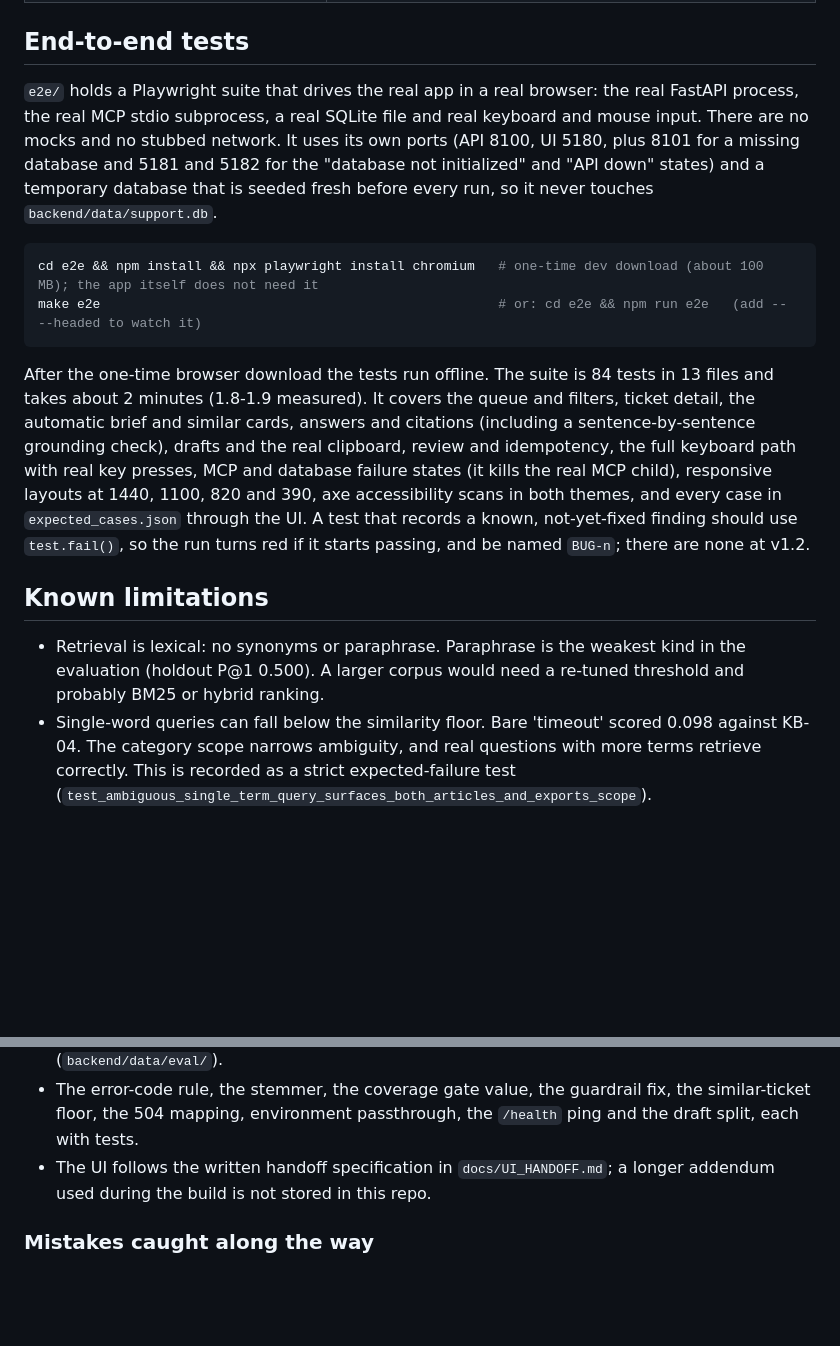
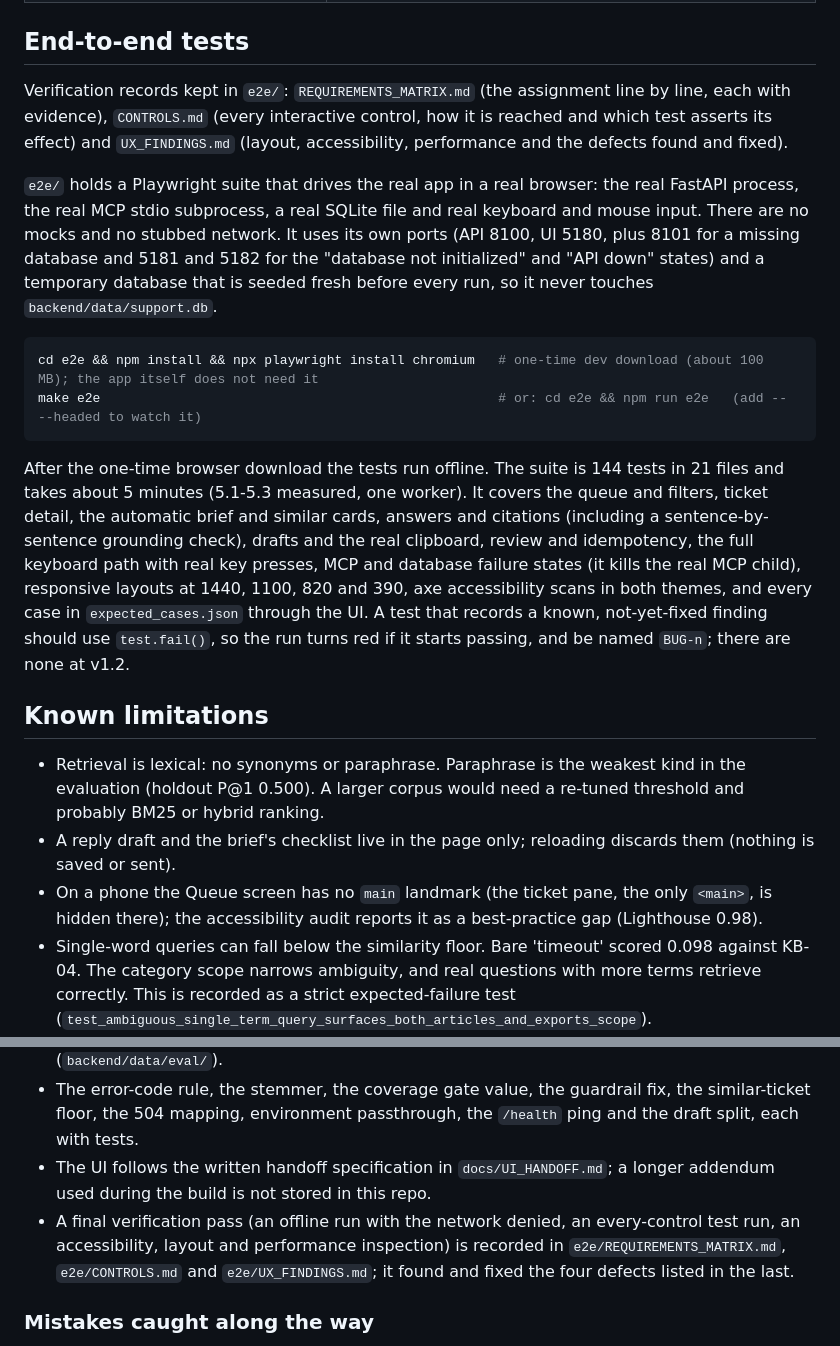
Before and after one commit to Dinesh270904/support-copilot, a Markdown page: README.md, 2 parts joined by grey strips. Drawn GitHub-style; blank space fills up the shorter version.

````diff
--- a/README.md
+++ b/README.md
@@ -256,6 +255,8 @@ make test            # backend: 155 pytest tests (+1 expected failure); frontend
 
 ## End-to-end tests
 
+Verification records kept in `e2e/`: `REQUIREMENTS_MATRIX.md` (the assignment line by line, each with evidence), `CONTROLS.md` (every interactive control, how it is reached and which test asserts its effect) and `UX_FINDINGS.md` (layout, accessibility, performance and the defects found and fixed).
+
 `e2e/` holds a Playwright suite that drives the real app in a real browser: the real FastAPI process, the real MCP stdio subprocess, a real
 SQLite file and real keyboard and mouse input. There are no mocks and no stubbed network. It uses its own ports (API 8100, UI 5180, plus
 8101 for a missing database and 5181 and 5182 for the "database not initialized" and "API down" states) and a temporary database that is
@@ -266,7 +267,7 @@ cd e2e && npm install && npx playwright install chromium   # one-time dev downlo
 make e2e                                                   # or: cd e2e && npm run e2e   (add -- --headed to watch it)
 ```
 
-After the one-time browser download the tests run offline. The suite is 84 tests in 13 files and takes about 2 minutes (1.8-1.9 measured). It covers the queue
+After the one-time browser download the tests run offline. The suite is 144 tests in 21 files and takes about 5 minutes (5.1-5.3 measured, one worker). It covers the queue
 and filters, ticket detail, the automatic brief and similar cards, answers and citations (including a sentence-by-sentence grounding check),
 drafts and the real clipboard, review and idempotency, the full keyboard path with real key presses, MCP and database failure states (it kills
 the real MCP child), responsive layouts at 1440, 1100, 820 and 390, axe accessibility scans in both themes, and every case in
@@ -276,6 +277,8 @@ passing, and be named `BUG-n`; there are none at v1.2.
 ## Known limitations
 
 - Retrieval is lexical: no synonyms or paraphrase. Paraphrase is the weakest kind in the evaluation (holdout P@1 0.500). A larger corpus would need a re-tuned threshold and probably BM25 or hybrid ranking.
+- A reply draft and the brief's checklist live in the page only; reloading discards them (nothing is saved or sent).
+- On a phone the Queue screen has no `main` landmark (the ticket pane, the only `<main>`, is hidden there); the accessibility audit reports it as a best-practice gap (Lighthouse 0.98).
 - Single-word queries can fall below the similarity floor. Bare 'timeout' scored 0.098 against KB-04. The category scope narrows ambiguity, and real questions with more terms retrieve correctly. This is recorded as a strict expected-failure test (`test_ambiguous_single_term_query_surfaces_both_articles_and_exports_scope`).
 - Ambiguous short queries can span categories ("timeout" is a tag of both KB-01 and KB-04). The ticket's category scope resolves them, and the UI defaults to it; unscoped, the answer may come from only one article.
 - The evaluation sets are small (39 tuning, 16 holdout queries) and were labelled by hand; the corpus is 7 articles and 12 tickets. The coverage value (0.6) and the similar-ticket 50% cutoff were chosen on this data.
@@ -318,6 +321,7 @@ Each item can be checked in the repo (code, tests or scripts); the process histo
 - The offline evaluation harness (`app/eval.py`) and the tuning and holdout sets (`backend/data/eval/`).
 - The error-code rule, the stemmer, the coverage gate value, the guardrail fix, the similar-ticket floor, the 504 mapping, environment passthrough, the `/health` ping and the draft split, each with tests.
 - The UI follows the written handoff specification in `docs/UI_HANDOFF.md`; a longer addendum used during the build is not stored in this repo.
+- A final verification pass (an offline run with the network denied, an every-control test run, an accessibility, layout and performance inspection) is recorded in `e2e/REQUIREMENTS_MATRIX.md`, `e2e/CONTROLS.md` and `e2e/UX_FINDINGS.md`; it found and fixed the four defects listed in the last.
 
 ### Mistakes caught along the way
 
````
Also changed, not shown: other parts of README.md (+2 -3 lines), docs/screenshots/readme-1-answered-citation-preview.jpg, docs/screenshots/readme-2-not-enough-evidence.jpg, docs/screenshots/readme-3-untrusted-message.jpg, docs/screenshots/readme-4-draft-holding.jpg, docs/screenshots/readme-5-mobile-390.jpg, 2 other files.
